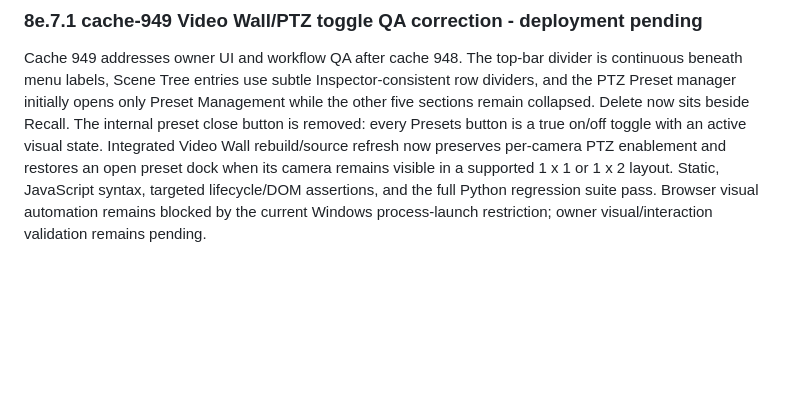
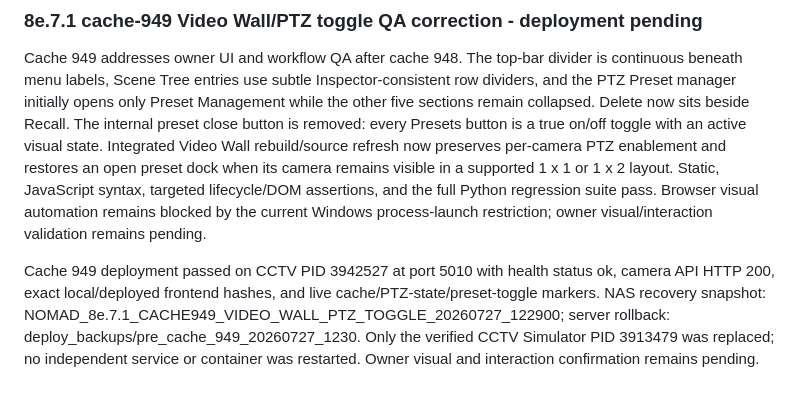
Before and after one commit to felipegbir/3D-CCTV-Simulator, a Markdown page: AUDIT_8E.md, the part around the change. GitHub-like rendering; blank space fills up the shorter version.

Commit message:
Record cache 949 deployment

```diff
--- a/AUDIT_8E.md
+++ b/AUDIT_8E.md
@@ -305,3 +305,6 @@ Cache 948 deployment passed on CCTV PID 3913479 at port 5010 with health status
 ### 8e.7.1 cache-949 Video Wall/PTZ toggle QA correction - deployment pending
 
 Cache 949 addresses owner UI and workflow QA after cache 948. The top-bar divider is continuous beneath menu labels, Scene Tree entries use subtle Inspector-consistent row dividers, and the PTZ Preset manager initially opens only Preset Management while the other five sections remain collapsed. Delete now sits beside Recall. The internal preset close button is removed: every Presets button is a true on/off toggle with an active visual state. Integrated Video Wall rebuild/source refresh now preserves per-camera PTZ enablement and restores an open preset dock when its camera remains visible in a supported 1 x 1 or 1 x 2 layout. Static, JavaScript syntax, targeted lifecycle/DOM assertions, and the full Python regression suite pass. Browser visual automation remains blocked by the current Windows process-launch restriction; owner visual/interaction validation remains pending.
+
+
+Cache 949 deployment passed on CCTV PID 3942527 at port 5010 with health status ok, camera API HTTP 200, exact local/deployed frontend hashes, and live cache/PTZ-state/preset-toggle markers. NAS recovery snapshot: NOMAD_8e.7.1_CACHE949_VIDEO_WALL_PTZ_TOGGLE_20260727_122900; server rollback: deploy_backups/pre_cache_949_20260727_1230. Only the verified CCTV Simulator PID 3913479 was replaced; no independent service or container was restarted. Owner visual and interaction confirmation remains pending.
```
